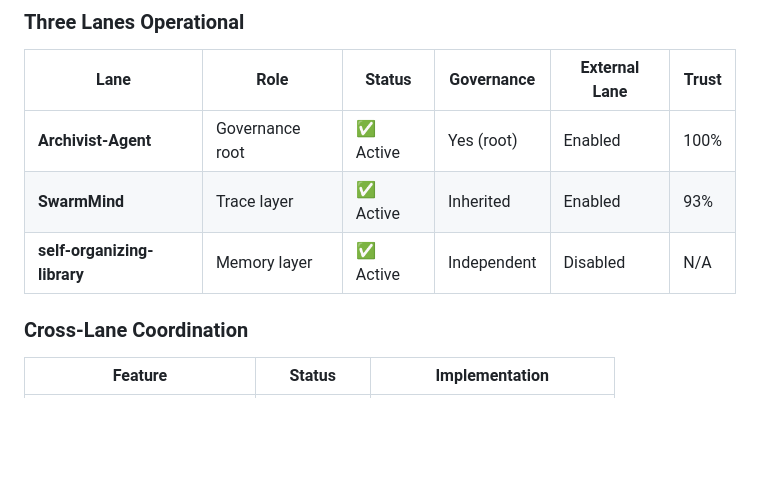
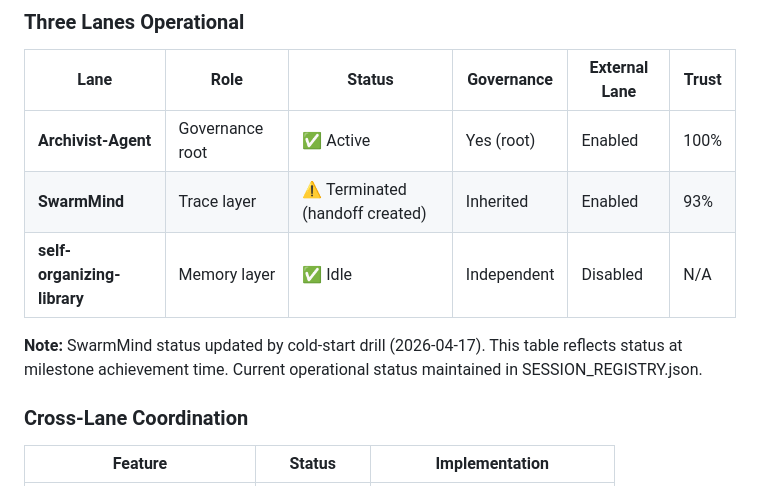
Before and after one commit to vortsghost2025/Archivist-Agent, a Markdown page: MILESTONE_GOVERNED_MULTI_LANE_RESTORATION.md, the part around the change. Rendered like a GitHub page; blank space fills up the shorter version.

```diff
--- a/MILESTONE_GOVERNED_MULTI_LANE_RESTORATION.md
+++ b/MILESTONE_GOVERNED_MULTI_LANE_RESTORATION.md
@@ -35,8 +35,10 @@ This is a fundamentally different level of system resilience.
 | Lane | Role | Status | Governance | External Lane | Trust |
 |------|------|--------|------------|---------------|-------|
 | **Archivist-Agent** | Governance root | ✅ Active | Yes (root) | Enabled | 100% |
-| **SwarmMind** | Trace layer | ✅ Active | Inherited | Enabled | 93% |
-| **self-organizing-library** | Memory layer | ✅ Active | Independent | Disabled | N/A |
+| **SwarmMind** | Trace layer | ⚠️ Terminated (handoff created) | Inherited | Enabled | 93% |
+| **self-organizing-library** | Memory layer | ✅ Idle | Independent | Disabled | N/A |
+
+**Note:** SwarmMind status updated by cold-start drill (2026-04-17). This table reflects status at milestone achievement time. Current operational status maintained in SESSION_REGISTRY.json.
 
 ### Cross-Lane Coordination
 
```
Also changed, not shown: CONFLICTING_TRUTH_DRILL_REPORT.md (added, +518 -0 lines).
